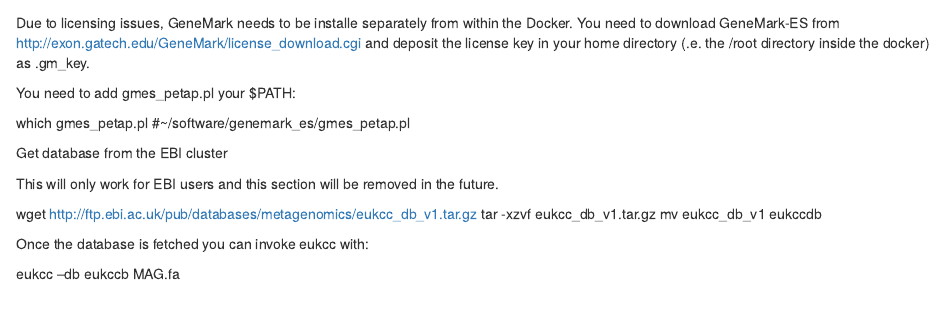
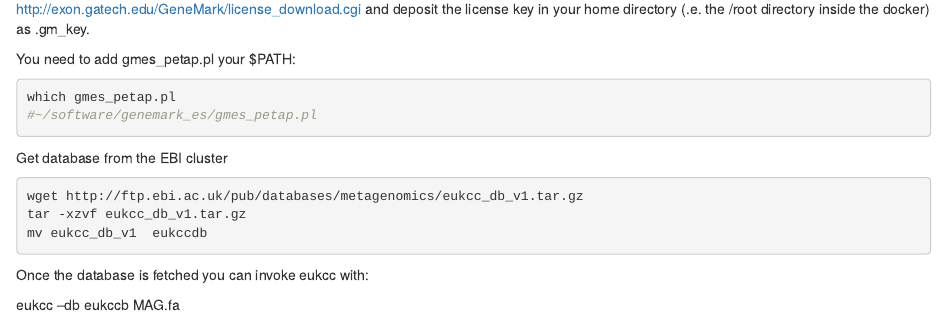
Before and after one commit to compmetagen/metashot, an R Markdown document (eukcc/README.rmd): the page in a window 1100 px wide, from its top. Rendered offline with R 4.5, knitr and Pandoc, with nearby package versions.

Commit message:
Update README.rmd

````diff
--- a/eukcc/README.rmd
+++ b/eukcc/README.rmd
@@ -5,16 +5,18 @@
 
 You need to add gmes_petap.pl your $PATH:
 
+```sh
 which gmes_petap.pl
 #~/software/genemark_es/gmes_petap.pl
+```
 
 Get database from the EBI cluster
 
-This will only work for EBI users and this section will be removed in the future.
-
+```sh
 wget http://ftp.ebi.ac.uk/pub/databases/metagenomics/eukcc_db_v1.tar.gz
 tar -xzvf eukcc_db_v1.tar.gz
 mv eukcc_db_v1  eukccdb
+```
 
 Once the database is fetched you can invoke eukcc with:
 
````
